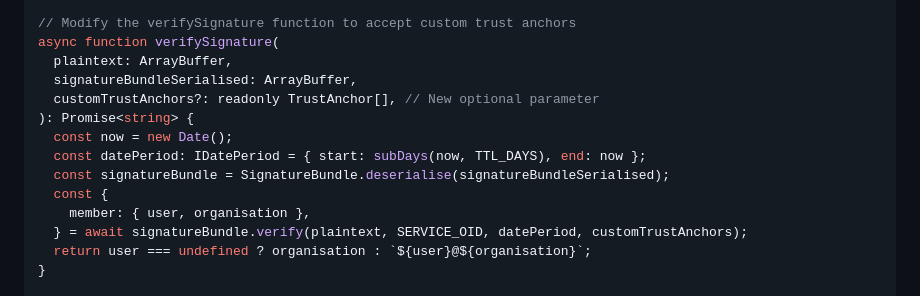
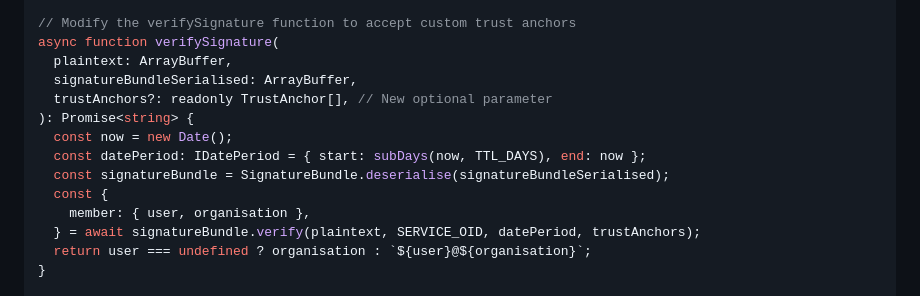
Before and after one commit to relaycorp/veraid-js, a Markdown page: README.md, the part around the change. Drawn GitHub-style.

Commit message:
Rename parameter in verifySignature function
Updated the parameter name from 'customTrustAnchors' to 'trustAnchors' in the verifySignature function within the README. This change enhances clarity and consistency in the documentation, aligning the parameter name with its intended use.

```diff
--- a/README.md
+++ b/README.md
@@ -135,14 +135,14 @@ import { describe, expect, test } from 'vitest';
 async function verifySignature(
   plaintext: ArrayBuffer,
   signatureBundleSerialised: ArrayBuffer,
-  customTrustAnchors?: readonly TrustAnchor[], // New optional parameter
+  trustAnchors?: readonly TrustAnchor[], // New optional parameter
 ): Promise<string> {
   const now = new Date();
   const datePeriod: IDatePeriod = { start: subDays(now, TTL_DAYS), end: now };
   const signatureBundle = SignatureBundle.deserialise(signatureBundleSerialised);
   const {
     member: { user, organisation },
-  } = await signatureBundle.verify(plaintext, SERVICE_OID, datePeriod, customTrustAnchors);
+  } = await signatureBundle.verify(plaintext, SERVICE_OID, datePeriod, trustAnchors);
   return user === undefined ? organisation : `${user}@${organisation}`;
 }
 
```
